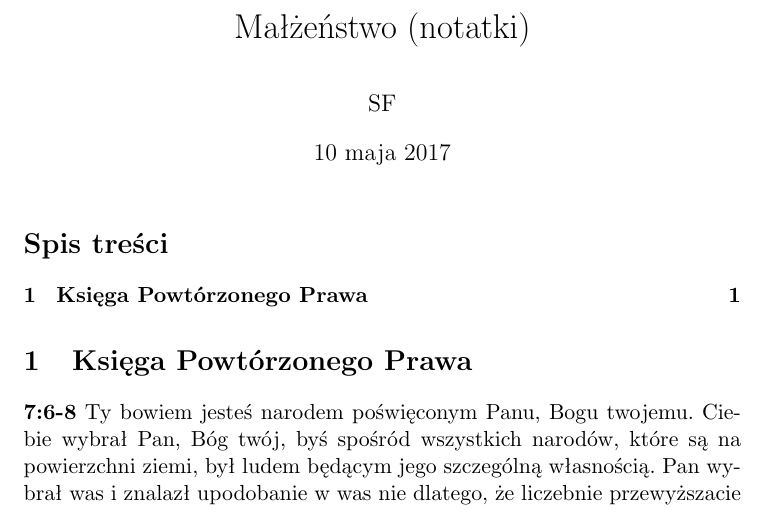
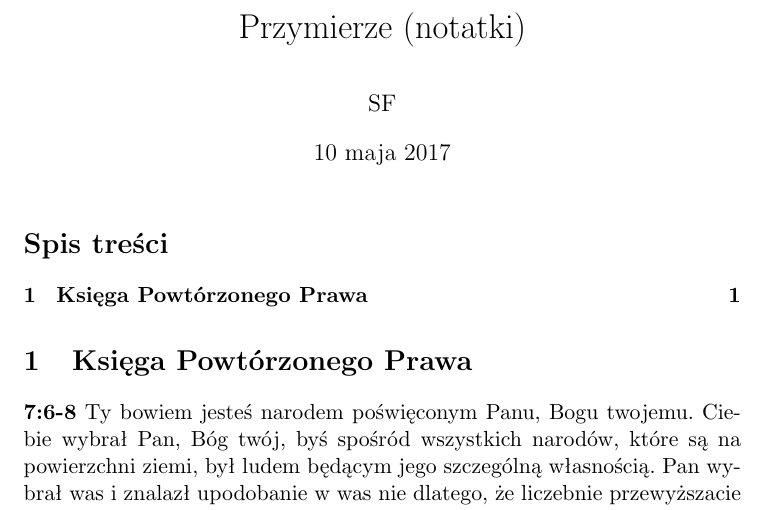
Before and after one commit to sfindeisen/biblestudy, a LaTeX document (przymierze.tex): part of the page, cut so that both start at the same text. Compiled offline with pdfLaTeX.

Commit message:
rename to przymierze

```diff
--- a/malzenstwo.tex
+++ b/przymierze.tex
@@ -15,7 +15,7 @@
 
 \newcommand{\paddr}[1]{\textbf{#1}}
 
-\title{Małżeństwo (notatki)}
+\title{Przymierze (notatki)}
 \author{SF}
 
 \begin{document}
```
Also changed, not shown: Makefile.
